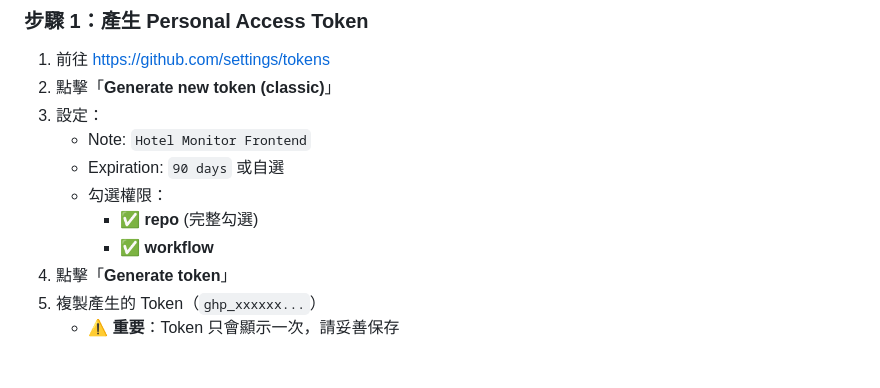
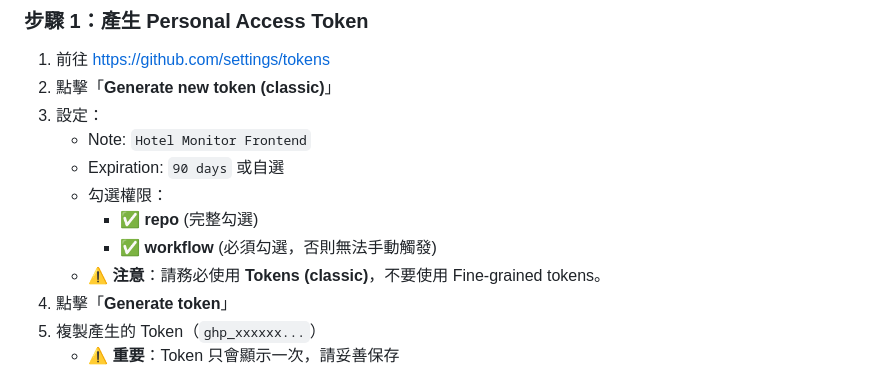
Before and after one commit to s0910187/hotel-monitor, a Markdown page: docs/README.md, the part around the change. Rendered like a GitHub page.

Commit message:
docs: 強調 Token 類型與權限說明

```diff
--- a/docs/README.md
+++ b/docs/README.md
@@ -39,7 +39,8 @@
    - Expiration: `90 days` 或自選
    - 勾選權限：
      - ✅ **repo** (完整勾選)
-     - ✅ **workflow**
+     - ✅ **workflow** (必須勾選，否則無法手動觸發)
+   - ⚠️ **注意**：請務必使用 **Tokens (classic)**，不要使用 Fine-grained tokens。
 4. 點擊「**Generate token**」
 5. 複製產生的 Token（`ghp_xxxxxx...`）
    - ⚠️ **重要**：Token 只會顯示一次，請妥善保存
```
